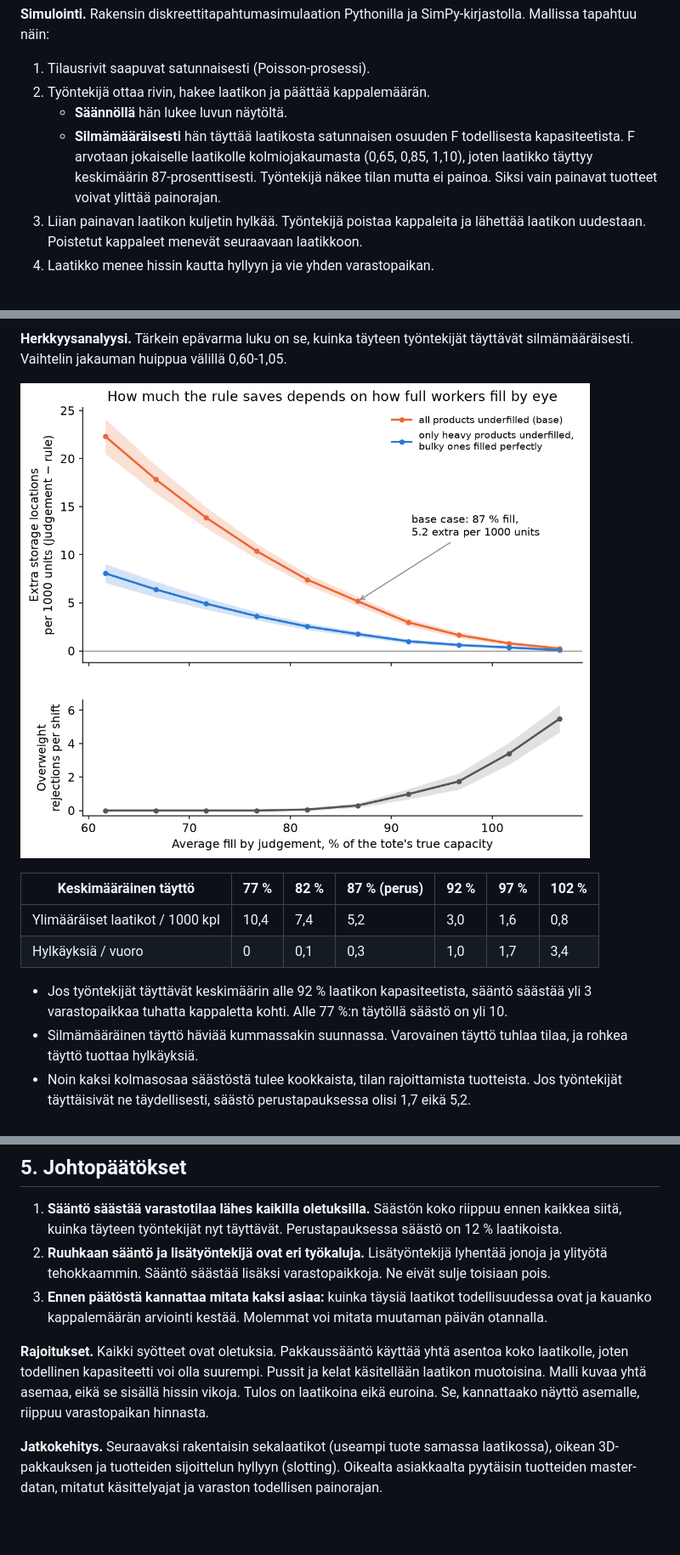
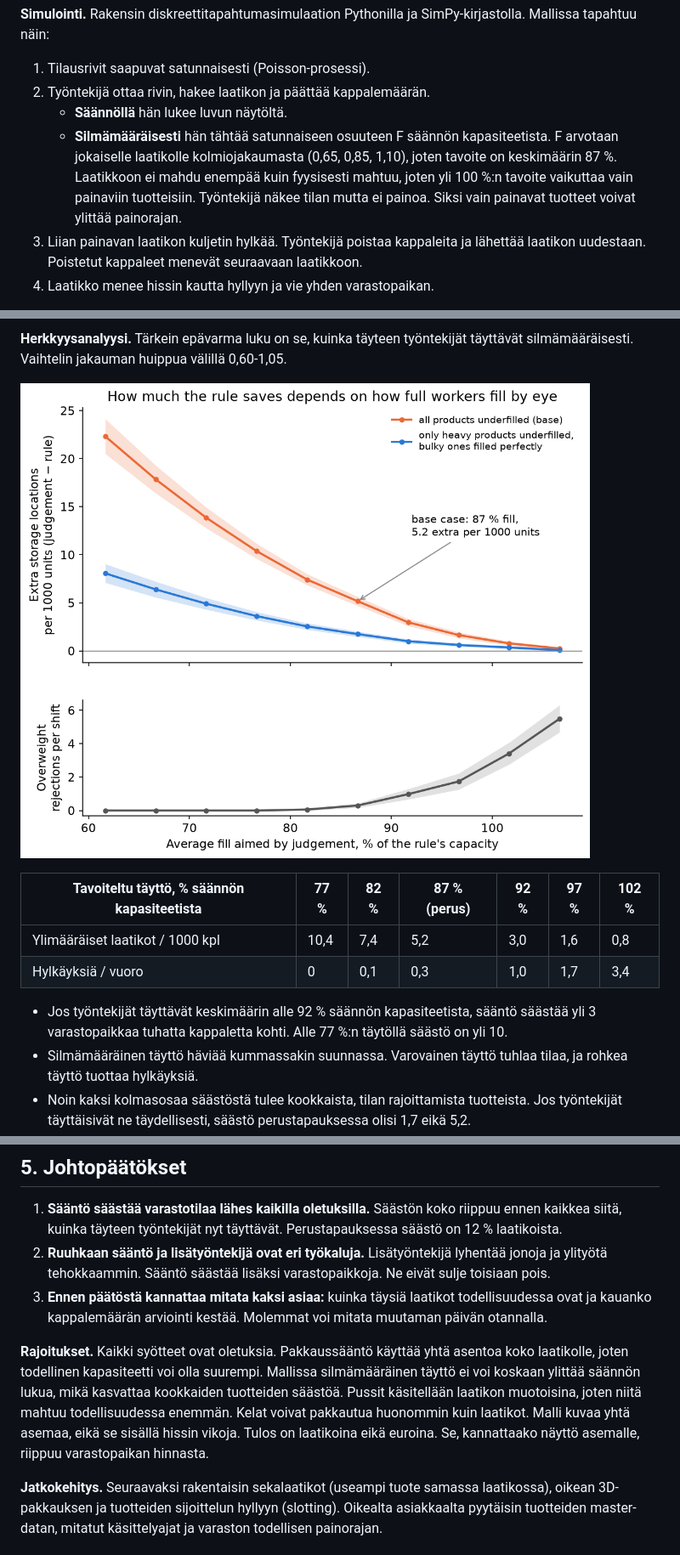
Before and after one commit to oruglicaalbin-create/tote-filling-simulation, a Markdown page: report/raportti.md, 3 parts joined by grey strips. Shown at 85% size. Rendered like a GitHub page; pictures changed too: results/fig5_sensitivity_fill_factor.png; blank space fills up the shorter version.

```diff
--- a/report/raportti.md
+++ b/report/raportti.md
@@ -33,7 +33,7 @@ Kaikki aineisto on keksittyä mutta uskottavaa. Mitään yrityksen todellista da
 1. Tilausrivit saapuvat satunnaisesti (Poisson-prosessi).
 2. Työntekijä ottaa rivin, hakee laatikon ja päättää kappalemäärän.
    - **Säännöllä** hän lukee luvun näytöltä.
-   - **Silmämääräisesti** hän täyttää laatikosta satunnaisen osuuden F todellisesta kapasiteetista. F arvotaan jokaiselle laatikolle kolmiojakaumasta (0,65, 0,85, 1,10), joten laatikko täyttyy keskimäärin 87-prosenttisesti. Työntekijä näkee tilan mutta ei painoa. Siksi vain painavat tuotteet voivat ylittää painorajan.
+   - **Silmämääräisesti** hän tähtää satunnaiseen osuuteen F säännön kapasiteetista. F arvotaan jokaiselle laatikolle kolmiojakaumasta (0,65, 0,85, 1,10), joten tavoite on keskimäärin 87 %. Laatikkoon ei mahdu enempää kuin fyysisesti mahtuu, joten yli 100 %:n tavoite vaikuttaa vain painaviin tuotteisiin. Työntekijä näkee tilan mutta ei painoa. Siksi vain painavat tuotteet voivat ylittää painorajan.
 3. Liian painavan laatikon kuljetin hylkää. Työntekijä poistaa kappaleita ja lähettää laatikon uudestaan. Poistetut kappaleet menevät seuraavaan laatikkoon.
 4. Laatikko menee hissin kautta hyllyyn ja vie yhden varastopaikan.
 
@@ -63,12 +63,12 @@ Sääntö käyttää 12 % vähemmän laatikoita. Se on 5,2 varastopaikkaa vähem
 
 ![Herkkyys täyttöasteelle](../results/fig5_sensitivity_fill_factor.png)
 
-| Keskimääräinen täyttö | 77 % | 82 % | 87 % (perus) | 92 % | 97 % | 102 % |
+| Tavoiteltu täyttö, % säännön kapasiteetista | 77 % | 82 % | 87 % (perus) | 92 % | 97 % | 102 % |
 |---|---|---|---|---|---|---|
 | Ylimääräiset laatikot / 1000 kpl | 10,4 | 7,4 | 5,2 | 3,0 | 1,6 | 0,8 |
 | Hylkäyksiä / vuoro | 0 | 0,1 | 0,3 | 1,0 | 1,7 | 3,4 |
 
-- Jos työntekijät täyttävät keskimäärin alle 92 % laatikon kapasiteetista, sääntö säästää yli 3 varastopaikkaa tuhatta kappaletta kohti. Alle 77 %:n täytöllä säästö on yli 10.
+- Jos työntekijät täyttävät keskimäärin alle 92 % säännön kapasiteetista, sääntö säästää yli 3 varastopaikkaa tuhatta kappaletta kohti. Alle 77 %:n täytöllä säästö on yli 10.
 - Silmämääräinen täyttö häviää kummassakin suunnassa. Varovainen täyttö tuhlaa tilaa, ja rohkea täyttö tuottaa hylkäyksiä.
 - Noin kaksi kolmasosaa säästöstä tulee kookkaista, tilan rajoittamista tuotteista. Jos työntekijät täyttäisivät ne täydellisesti, säästö perustapauksessa olisi 1,7 eikä 5,2.
 - Säästö pysyy välillä 4-6 laatikkoa tuhatta kappaletta kohti, kun painoraja (15, 25, 35 kg), laatikon korkeus (150, 200, 300 mm), saapumistahti (3-7 riviä tunnissa) tai jakajien käyttö muuttuu.
@@ -80,6 +80,6 @@ Sääntö käyttää 12 % vähemmän laatikoita. Se on 5,2 varastopaikkaa vähem
 2. **Ruuhkaan sääntö ja lisätyöntekijä ovat eri työkaluja.** Lisätyöntekijä lyhentää jonoja ja ylityötä tehokkaammin. Sääntö säästää lisäksi varastopaikkoja. Ne eivät sulje toisiaan pois.
 3. **Ennen päätöstä kannattaa mitata kaksi asiaa:** kuinka täysiä laatikot todellisuudessa ovat ja kauanko kappalemäärän arviointi kestää. Molemmat voi mitata muutaman päivän otannalla.
 
-**Rajoitukset.** Kaikki syötteet ovat oletuksia. Pakkaussääntö käyttää yhtä asentoa koko laatikolle, joten todellinen kapasiteetti voi olla suurempi. Pussit ja kelat käsitellään laatikon muotoisina. Malli kuvaa yhtä asemaa, eikä se sisällä hissin vikoja. Tulos on laatikoina eikä euroina. Se, kannattaako näyttö asemalle, riippuu varastopaikan hinnasta.
+**Rajoitukset.** Kaikki syötteet ovat oletuksia. Pakkaussääntö käyttää yhtä asentoa koko laatikolle, joten todellinen kapasiteetti voi olla suurempi. Mallissa silmämääräinen täyttö ei voi koskaan ylittää säännön lukua, mikä kasvattaa kookkaiden tuotteiden säästöä. Pussit käsitellään laatikon muotoisina, joten niitä mahtuu todellisuudessa enemmän. Kelat voivat pakkautua huonommin kuin laatikot. Malli kuvaa yhtä asemaa, eikä se sisällä hissin vikoja. Tulos on laatikoina eikä euroina. Se, kannattaako näyttö asemalle, riippuu varastopaikan hinnasta.
 
 **Jatkokehitys.** Seuraavaksi rakentaisin sekalaatikot (useampi tuote samassa laatikossa), oikean 3D-pakkauksen ja tuotteiden sijoittelun hyllyyn (slotting). Oikealta asiakkaalta pyytäisin tuotteiden master-datan, mitatut käsittelyajat ja varaston todellisen painorajan.
```
Also changed, not shown: README.md (+4 -4 lines), 1 other file.
